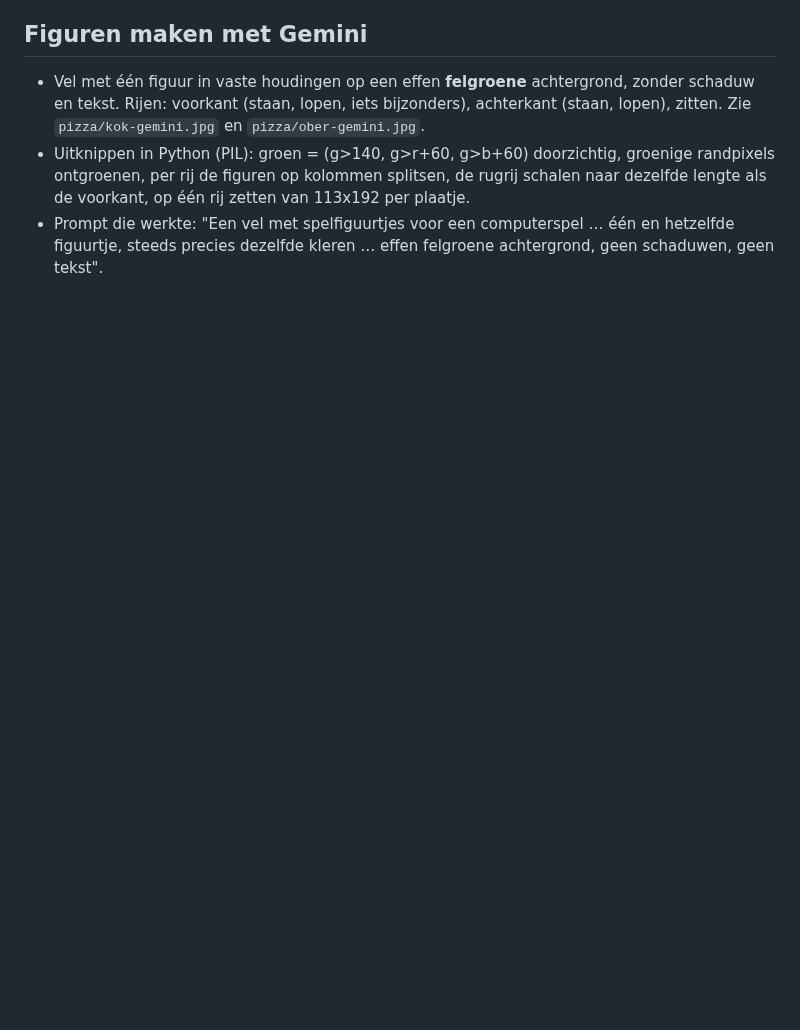
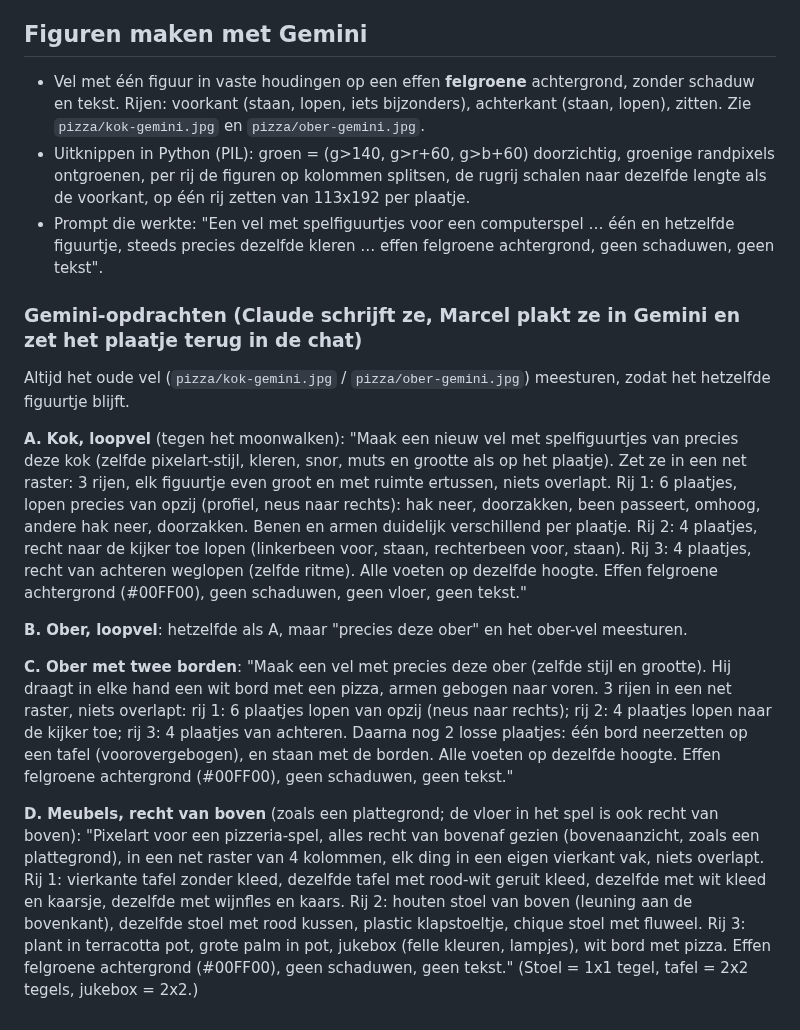
Before and after one commit to deweef/spelletjes, a Markdown page: pizza/PLAN.md, the part around the change. Rendered like a GitHub page; blank space fills up the shorter version.

Commit message:
Pizzabaas: Gemini-opdrachten voor kok, ober en meubels in het plan
Co-Authored-By: Claude Opus 5.5 <noreply@anthropic.com>
Claude-Session: https://claude.ai/code/session_01A1NZDKEqH4AvFTuhgNYDbP

```diff
--- a/pizza/PLAN.md
+++ b/pizza/PLAN.md
@@ -59,3 +59,33 @@ tafels slepen, jukebox 2x2. Punten 6 en 7 wachten op nieuwe Gemini-vellen van Ma
   figuren op kolommen splitsen, de rugrij schalen naar dezelfde lengte als de voorkant, op één rij zetten van 113x192 per plaatje.
 - Prompt die werkte: "Een vel met spelfiguurtjes voor een computerspel … één en hetzelfde figuurtje, steeds precies dezelfde
   kleren … effen felgroene achtergrond, geen schaduwen, geen tekst".
+
+### Gemini-opdrachten (Claude schrijft ze, Marcel plakt ze in Gemini en zet het plaatje terug in de chat)
+Altijd het oude vel (`pizza/kok-gemini.jpg` / `pizza/ober-gemini.jpg`) meesturen, zodat het hetzelfde figuurtje blijft.
+
+**A. Kok, loopvel** (tegen het moonwalken):
+"Maak een nieuw vel met spelfiguurtjes van precies deze kok (zelfde pixelart-stijl, kleren, snor, muts en grootte als op het
+plaatje). Zet ze in een net raster: 3 rijen, elk figuurtje even groot en met ruimte ertussen, niets overlapt.
+Rij 1: 6 plaatjes, lopen precies van opzij (profiel, neus naar rechts): hak neer, doorzakken, been passeert, omhoog, andere hak
+neer, doorzakken. Benen en armen duidelijk verschillend per plaatje.
+Rij 2: 4 plaatjes, recht naar de kijker toe lopen (linkerbeen voor, staan, rechterbeen voor, staan).
+Rij 3: 4 plaatjes, recht van achteren weglopen (zelfde ritme).
+Alle voeten op dezelfde hoogte. Effen felgroene achtergrond (#00FF00), geen schaduwen, geen vloer, geen tekst."
+
+**B. Ober, loopvel**: hetzelfde als A, maar "precies deze ober" en het ober-vel meesturen.
+
+**C. Ober met twee borden**:
+"Maak een vel met precies deze ober (zelfde stijl en grootte). Hij draagt in elke hand een wit bord met een pizza, armen
+gebogen naar voren. 3 rijen in een net raster, niets overlapt: rij 1: 6 plaatjes lopen van opzij (neus naar rechts);
+rij 2: 4 plaatjes lopen naar de kijker toe; rij 3: 4 plaatjes van achteren. Daarna nog 2 losse plaatjes: één bord neerzetten
+op een tafel (voorovergebogen), en staan met de borden. Alle voeten op dezelfde hoogte. Effen felgroene achtergrond (#00FF00),
+geen schaduwen, geen tekst."
+
+**D. Meubels, recht van boven** (zoals een plattegrond; de vloer in het spel is ook recht van boven):
+"Pixelart voor een pizzeria-spel, alles recht van bovenaf gezien (bovenaanzicht, zoals een plattegrond), in een net raster van
+4 kolommen, elk ding in een eigen vierkant vak, niets overlapt. Rij 1: vierkante tafel zonder kleed, dezelfde tafel met
+rood-wit geruit kleed, dezelfde met wit kleed en kaarsje, dezelfde met wijnfles en kaars. Rij 2: houten stoel van boven
+(leuning aan de bovenkant), dezelfde stoel met rood kussen, plastic klapstoeltje, chique stoel met fluweel. Rij 3: plant in
+terracotta pot, grote palm in pot, jukebox (felle kleuren, lampjes), wit bord met pizza. Effen felgroene achtergrond (#00FF00),
+geen schaduwen, geen tekst."
+(Stoel = 1x1 tegel, tafel = 2x2 tegels, jukebox = 2x2.)
```
